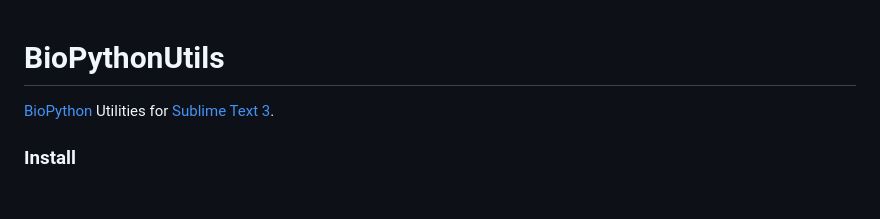
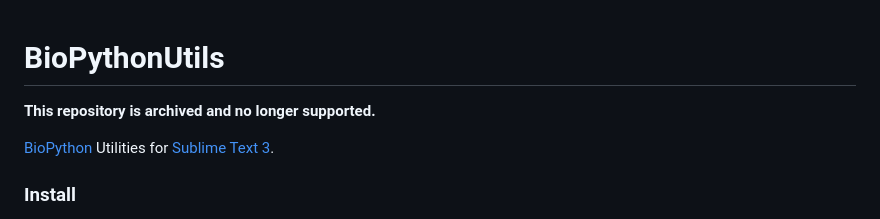
Before and after one commit to bosborne/BioPythonUtils, a Markdown page: README.md, the part around the change. Drawn GitHub-style; blank space fills up the shorter version.

Commit message:
Add archived notice to README

```diff
--- a/README.md
+++ b/README.md
@@ -1,5 +1,7 @@
 BioPythonUtils
 ==============
+
+**This repository is archived and no longer supported.**
 
 [BioPython](http://biopython.org) Utilities for [Sublime Text 3](http://www.sublimetext.com/3).
 
```
